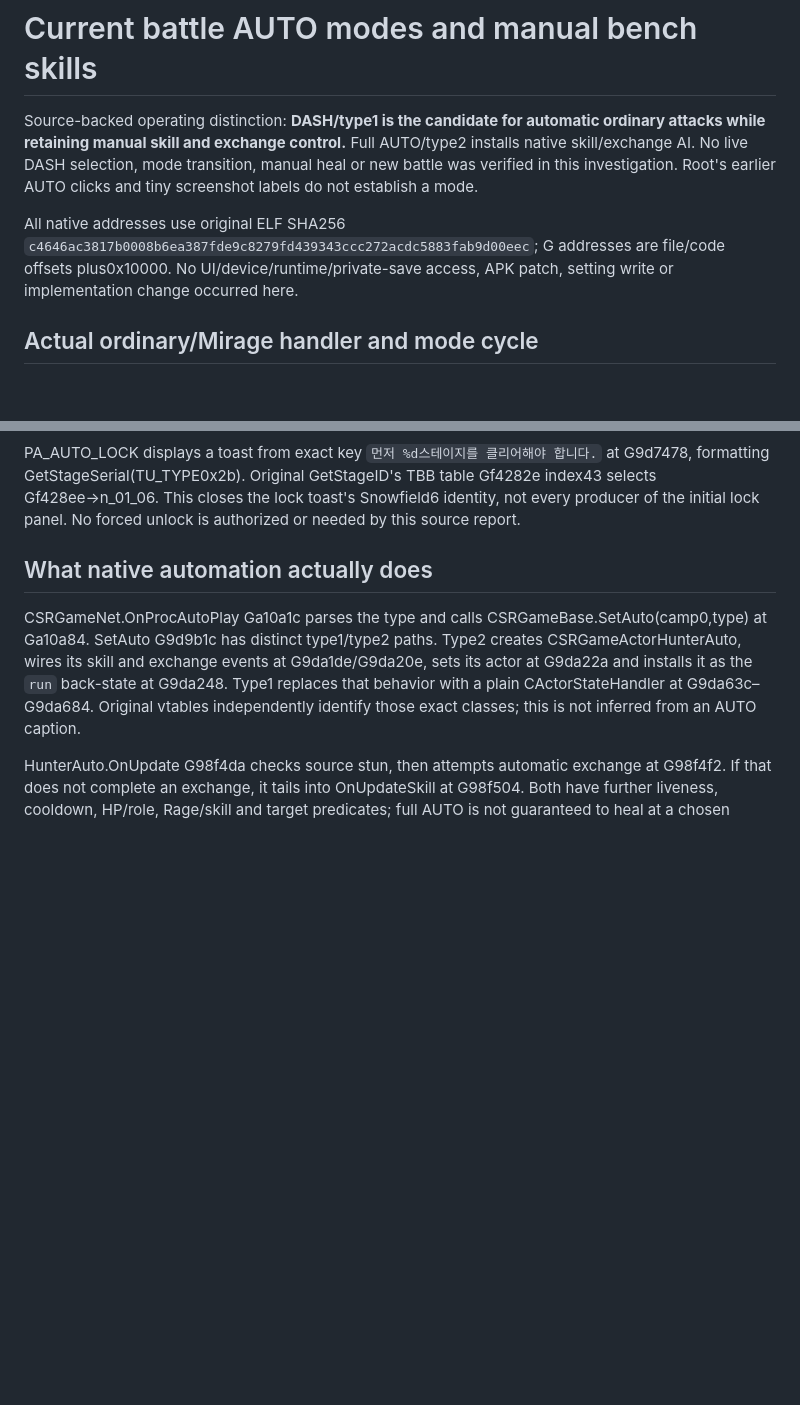
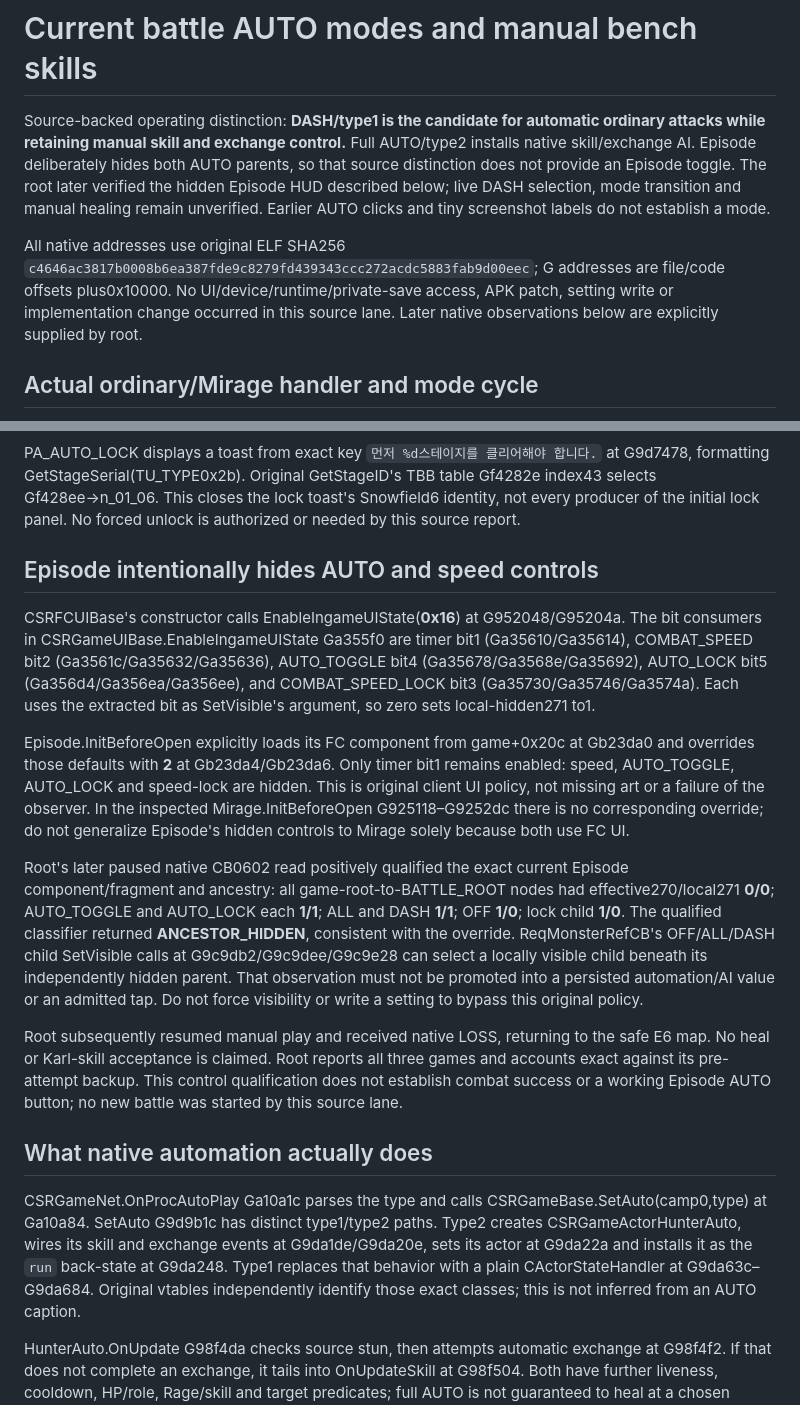
Before and after one commit to The-Blustone-Revival-Project/Blustone-Instrumented, a Markdown page: docs/battle-auto-manual-skill-controls-2026-10-23.md, 2 parts joined by grey strips. Drawn GitHub-style; blank space fills up the shorter version.

Commit message:
docs: explain original Episode hidden AUTO controls

```diff
--- a/docs/battle-auto-manual-skill-controls-2026-10-23.md
+++ b/docs/battle-auto-manual-skill-controls-2026-10-23.md
@@ -2,14 +2,17 @@
 
 Source-backed operating distinction: **DASH/type1 is the candidate for automatic
 ordinary attacks while retaining manual skill and exchange control.** Full
-AUTO/type2 installs native skill/exchange AI. No live DASH selection, mode
-transition, manual heal or new battle was verified in this investigation.
-Root's earlier AUTO clicks and tiny screenshot labels do not establish a mode.
+AUTO/type2 installs native skill/exchange AI. Episode deliberately hides both
+AUTO parents, so that source distinction does not provide an Episode toggle.
+The root later verified the hidden Episode HUD described below; live DASH
+selection, mode transition and manual healing remain unverified. Earlier AUTO
+clicks and tiny screenshot labels do not establish a mode.
 
 All native addresses use original ELF SHA256
 `c4646ac3817b0008b6ea387fde9c8279fd439343ccc272acdc5883fab9d00eec`;
 G addresses are file/code offsets plus0x10000. No UI/device/runtime/private-save
-access, APK patch, setting write or implementation change occurred here.
+access, APK patch, setting write or implementation change occurred in this
+source lane. Later native observations below are explicitly supplied by root.
 
 ## Actual ordinary/Mirage handler and mode cycle
 
@@ -40,6 +43,41 @@ GetStageSerial(TU_TYPE0x2b). Original GetStageID's TBB table Gf4282e
 index43 selects Gf428ee→n_01_06. This closes the lock toast's Snowfield6
 identity, not every producer of the initial lock panel. No forced unlock is
 authorized or needed by this source report.
+
+## Episode intentionally hides AUTO and speed controls
+
+CSRFCUIBase's constructor calls EnableIngameUIState(**0x16**) at
+G952048/G95204a. The bit consumers in CSRGameUIBase.EnableIngameUIState
+Ga355f0 are timer bit1 (Ga35610/Ga35614), COMBAT_SPEED bit2
+(Ga3561c/Ga35632/Ga35636), AUTO_TOGGLE bit4
+(Ga35678/Ga3568e/Ga35692), AUTO_LOCK bit5
+(Ga356d4/Ga356ea/Ga356ee), and COMBAT_SPEED_LOCK bit3
+(Ga35730/Ga35746/Ga3574a). Each uses the extracted bit as SetVisible's
+argument, so zero sets local-hidden271 to1.
+
+Episode.InitBeforeOpen explicitly loads its FC component from game+0x20c at
+Gb23da0 and overrides those defaults with **2** at Gb23da4/Gb23da6.
+Only timer bit1 remains enabled: speed, AUTO_TOGGLE, AUTO_LOCK and speed-lock
+are hidden. This is original client UI policy, not missing art or a failure of
+the observer. In the inspected Mirage.InitBeforeOpen G925118–G9252dc there
+is no corresponding override; do not generalize Episode's hidden controls to
+Mirage solely because both use FC UI.
+
+Root's later paused native CB0602 read positively qualified the exact current
+Episode component/fragment and ancestry: all game-root-to-BATTLE_ROOT nodes
+had effective270/local271 **0/0**; AUTO_TOGGLE and AUTO_LOCK each **1/1**;
+ALL and DASH **1/1**; OFF **1/0**; lock child **1/0**. The qualified classifier
+returned **ANCESTOR_HIDDEN**, consistent with the override. ReqMonsterRefCB's
+OFF/ALL/DASH child SetVisible calls at G9c9db2/G9c9dee/G9c9e28 can select a
+locally visible child beneath its independently hidden parent. That observation
+must not be promoted into a persisted automation/AI value or an admitted tap.
+Do not force visibility or write a setting to bypass this original policy.
+
+Root subsequently resumed manual play and received native LOSS, returning to
+the safe E6 map. No heal or Karl-skill acceptance is claimed. Root reports all
+three games and accounts exact against its pre-attempt backup. This control
+qualification does not establish combat success or a working Episode AUTO
+button; no new battle was started by this source lane.
 
 ## What native automation actually does
 
```
